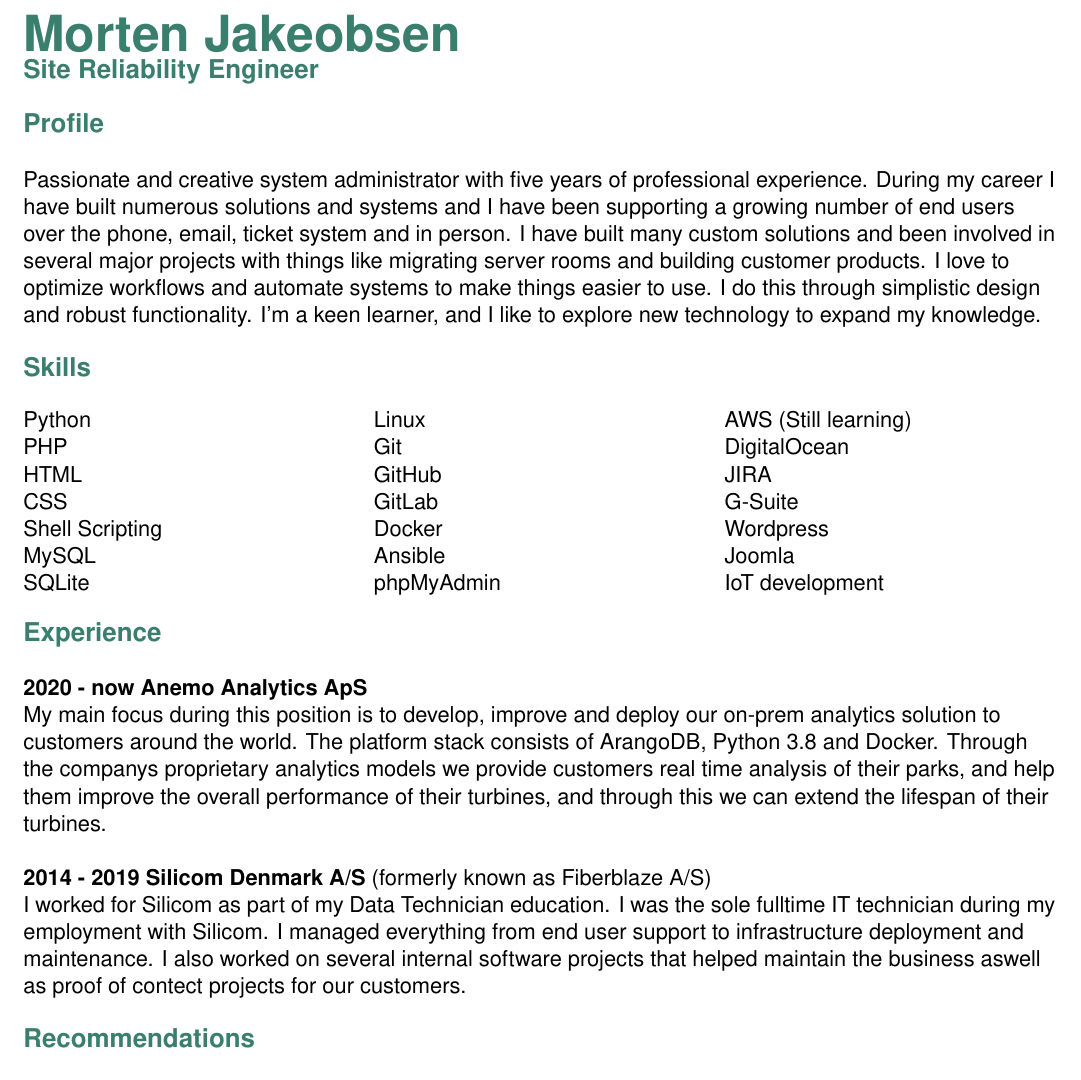
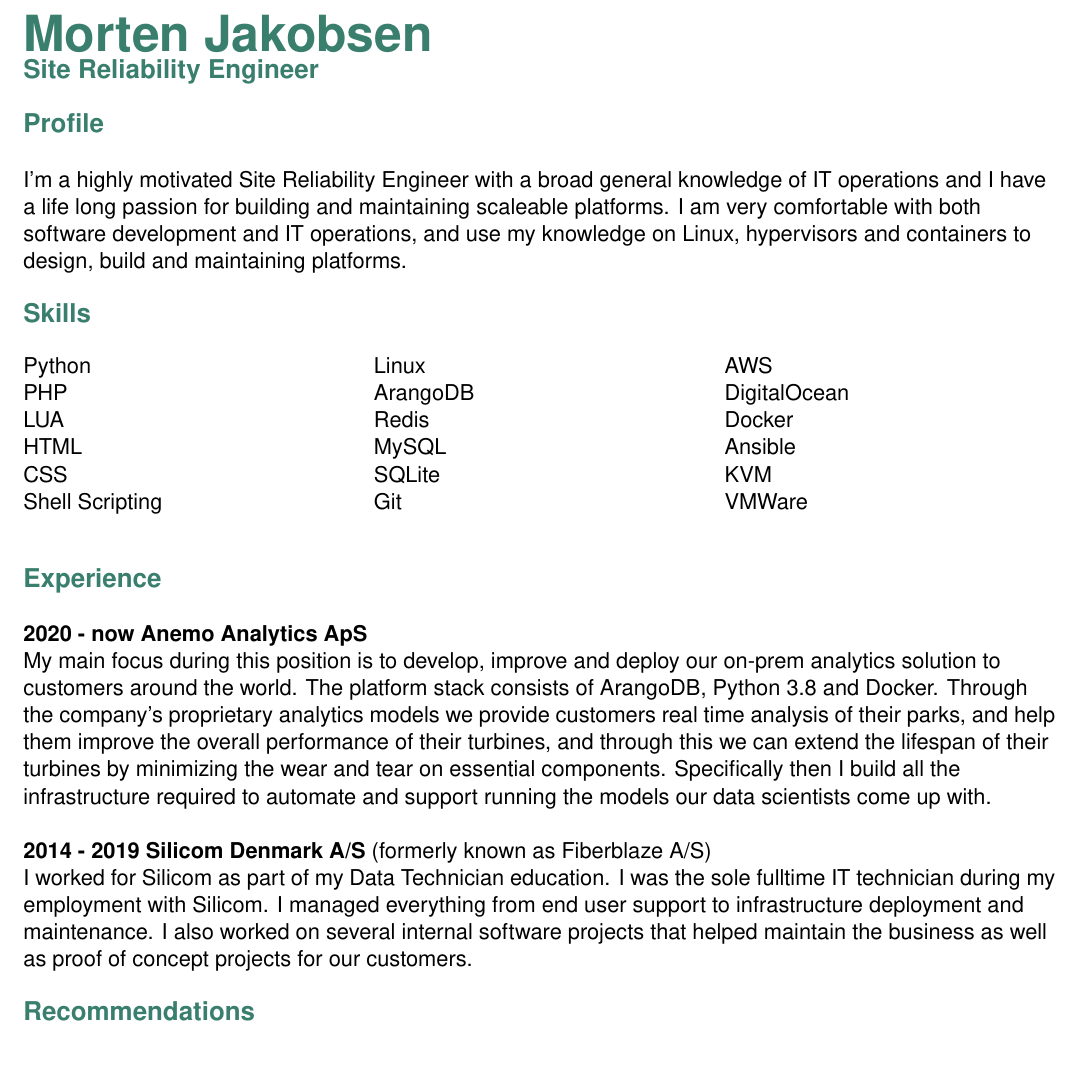
Before and after one commit to jakeobsen/resume, a LaTeX CV (cv.tex): part of page 1 of 3, cut so that both start at the same text. Compiled offline with XeLaTeX.

Commit message:
Update CV

```diff
--- a/cv.tex
+++ b/cv.tex
@@ -1,5 +1,12 @@
 %!TEX TS-program = xelatex
 %!TEX encoding = UTF-8 Unicode
+
+% Resume type
+% 1: System Administration
+% 2: Programming
+\def\cvtype{2}
+
+% Document configuration
 \documentclass[11pt]{article}
 \usepackage[a4paper, portrait, margin=1.4cm]{geometry}
 \usepackage{fontspec}
@@ -17,9 +28,17 @@
 \begin{document}
 \raggedright
-\textcolor{mygreen}{{\fontsize{25}{30}\textbf{Morten Jakeobsen}}}\newline
-\textcolor{mygreen}{{\fontsize{13}{16}\textbf{Site Reliability Engineer}}}\newline
 
-\textcolor{mygreen}{{\fontsize{13}{16}\textbf{{Profile}}}}\newline
+% Profile section
+\textcolor{green}{{\fontsize{25}{30}\textbf{Morten Jakobsen}}}\newline
+\if\cvtype1
+    \textcolor{green}{{\fontsize{13}{16}\textbf{System administrator and software developer}}}\newline
+\fi\if\cvtype2
+    \textcolor{green}{{\fontsize{13}{16}\textbf{Site Reliability Engineer}}}\newline
+\fi
+
+\textcolor{green}{{\fontsize{13}{16}\textbf{{Profile}}}}\newline
+
+\if\cvtype1 % System administration profile
 
 Passionate and creative system administrator with five years of professional experience. During my career I have
 built numerous solutions and systems and I have been supporting a growing number of end users over the phone,
@@ -28,46 +47,56 @@
 and automate systems to make things easier to use. I do this through simplistic design and robust functionality.
 I’m a keen learner, and I like to explore new technology to expand my knowledge.\newline
 
-\textcolor{mygreen}{{\fontsize{13}{0}\textbf{{Skills}}}}
+\fi\if\cvtype2 % Site Reliability Engineer profile
+
+I'm a highly motivated Site Reliability Engineer with a broad general knowledge of IT operations and I have a
+life long passion for building and maintaining scaleable platforms. I am very comfortable with both software
+development and IT operations, and use my knowledge on Linux, hypervisors and containers to design, build and
+maintaining platforms.\newline
+
+\fi % End of profile
+
+\textcolor{green}{{\fontsize{13}{0}\textbf{{Skills}}}}
 \begin{multicols}{3}
 Python\newline
 PHP\newline
+LUA\newline
 HTML\newline
 CSS\newline
 Shell Scripting\newline
+
+Linux\newline
+ArangoDB\newline
+Redis\newline
 MySQL\newline
 SQLite\newline
-Linux\newline
 Git\newline
-GitHub\newline
-GitLab\newline
+
+AWS\newline
+DigitalOcean\newline
 Docker\newline
 Ansible\newline
-phpMyAdmin\newline
-AWS (Still learning)\newline
-DigitalOcean\newline
-JIRA\newline
-G-Suite\newline
-Wordpress\newline
-Joomla\newline
-IoT development
+KVM\newline
+VMWare\newline
 \end{multicols}
 
-\textcolor{mygreen}{{\fontsize{13}{16}\textbf{{Experience}}}}\newline
+\textcolor{green}{{\fontsize{13}{16}\textbf{{Experience}}}}\newline
 
 \textbf{2020 - now      Anemo Analytics ApS}\newline
 My main focus during this position is to develop, improve and deploy our on-prem analytics solution to customers
-around the world. The platform stack consists of ArangoDB, Python 3.8 and Docker. Through the companys
+around the world. The platform stack consists of ArangoDB, Python 3.8 and Docker. Through the company's
 proprietary analytics models we provide customers real time analysis of their parks, and help them improve the
-overall performance of their turbines, and through this we can extend the lifespan of their turbines.\newline
+overall performance of their turbines, and through this we can extend the lifespan of their turbines by
+minimizing the wear and tear on essential components. Specifically then I build all the infrastructure required
+to automate and support running the models our data scientists come up with.\newline
 
 \textbf{2014 - 2019     Silicom Denmark A/S} (formerly known as Fiberblaze A/S)\newline
 I worked for Silicom as part of my Data Technician education. I was the sole fulltime IT technician during my
 employment with Silicom. I managed everything from end user support to infrastructure deployment and
-maintenance. I also worked on several internal software projects that helped maintain the business aswell as
-proof of contect projects for our customers.\newline
+maintenance. I also worked on several internal software projects that helped maintain the business as well as
+proof of concept projects for our customers.\newline
 
-\textcolor{mygreen}{{\fontsize{13}{16}\textbf{{Recommendations}}}}\newline
+\textcolor{green}{{\fontsize{13}{16}\textbf{{Recommendations}}}}\newline
 
 \textbf{Henrik Lilja}, CEO of Silicom Denmark A/S\newline
 I have had the pleasure to work with Morten at Fiberblaze, later Silicom Denmark, for the last four years where
```
Also changed, not shown: Makefile, cv.tex (42 more changed lines), 1 other file.
